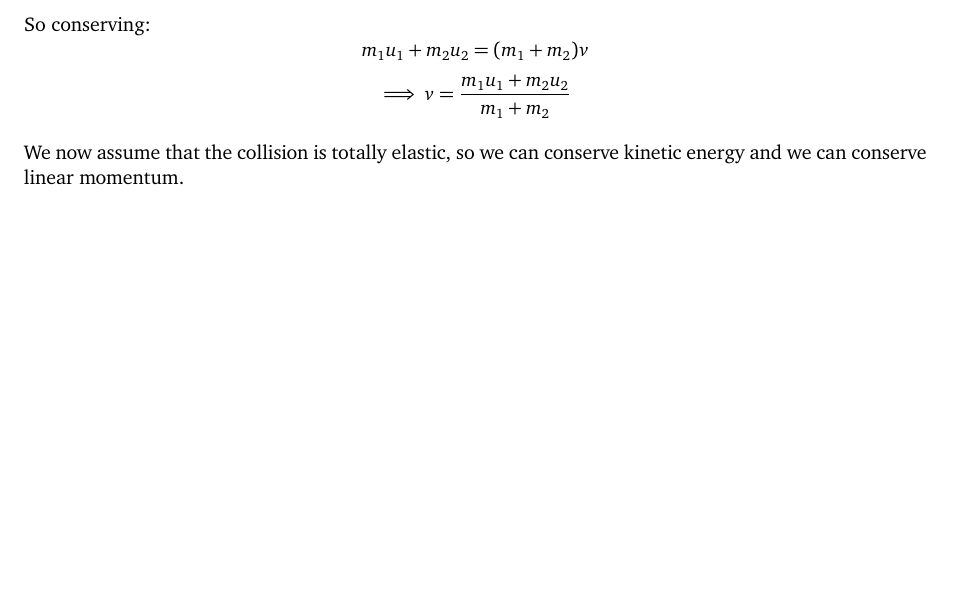
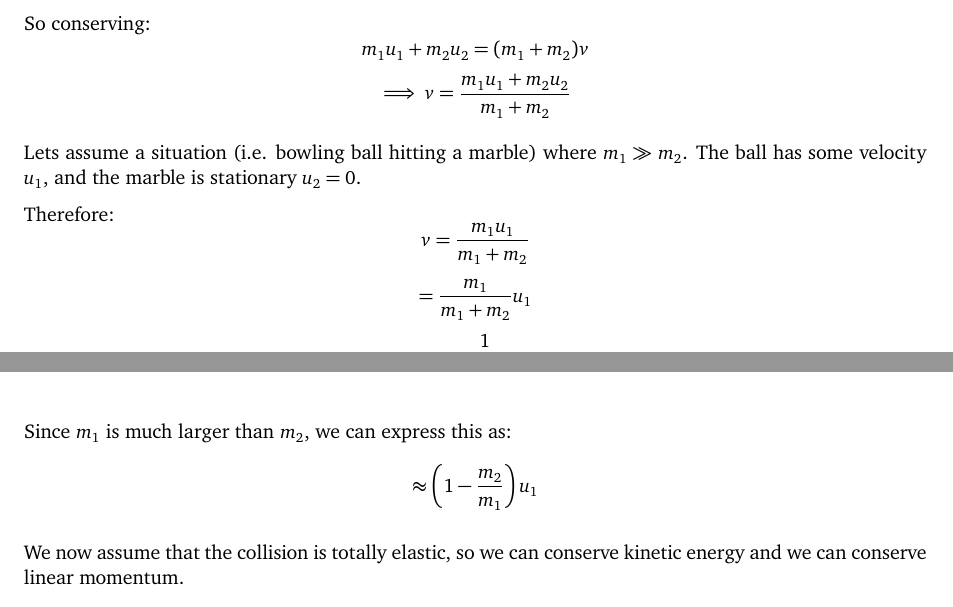
Before and after one commit to ashstewart7/university, a LaTeX thesis (source_notes/Year 1 Semester 1/Classical Mechanics and Relativity 1/main.tex, which reads source_notes/Year 1 Semester 1/Classical Mechanics and Relativity 1/lec_15.tex): part of page 47 of 54 before the commit and two parts of pages 47 and 48 of 54 after it, the two joined at a grey line, cut so that both start at the same text, the shorter picture padded with empty space. Compiled offline with pdfLaTeX.

Commit message:
CMR15 edit

```diff
--- a/source_notes/Year 1 Semester 1/Classical Mechanics and Relativity 1/lec_15.tex
+++ b/source_notes/Year 1 Semester 1/Classical Mechanics and Relativity 1/lec_15.tex
@@ -85,6 +85,25 @@ So conserving:
     \implies v = \frac{m_1 u_1 + m_2 u_2}{m_1 + m_2}
 \]
 
+Lets assume a situation (i.e. bowling ball hitting a marble) where $m_1 \gg m_2$. The ball has some velocity $u_1$, and the marble is stationary $u_2 = 0$.
+
+Therefore:
+\[
+    v = \frac{m_1 u_1}{m_1 + m_2}
+\]
+\[
+    = \frac{m_1}{m_1 + m_2} u_1
+\]
+\[
+    = \frac{1}{1 + \frac{m_2}{m_1}}
+\]
+
+
+Since $m_1$ is much larger than $m_2$, we can express this as:
+\[
+    \approx \left(1 - \frac{m_2}{m_1}\right) u_1
+\]
+
 
 We now assume that the collision is totally elastic, so we can conserve kinetic energy and we can conserve linear momentum.
 
```
Also changed, not shown: source_notes/Year 1 Semester 1/Classical Mechanics and Relativity 1/lec_15.tex (15 more changed lines).
